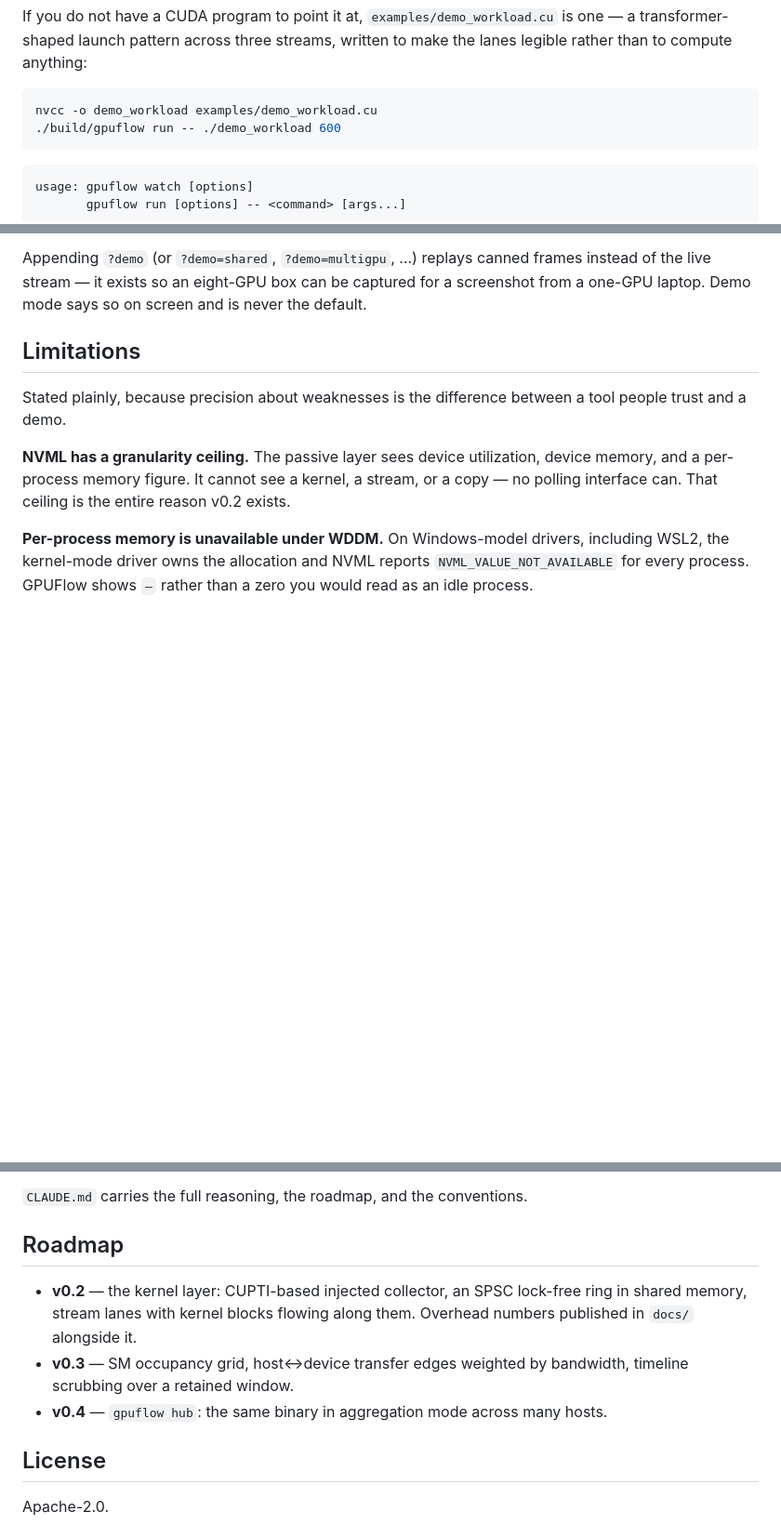
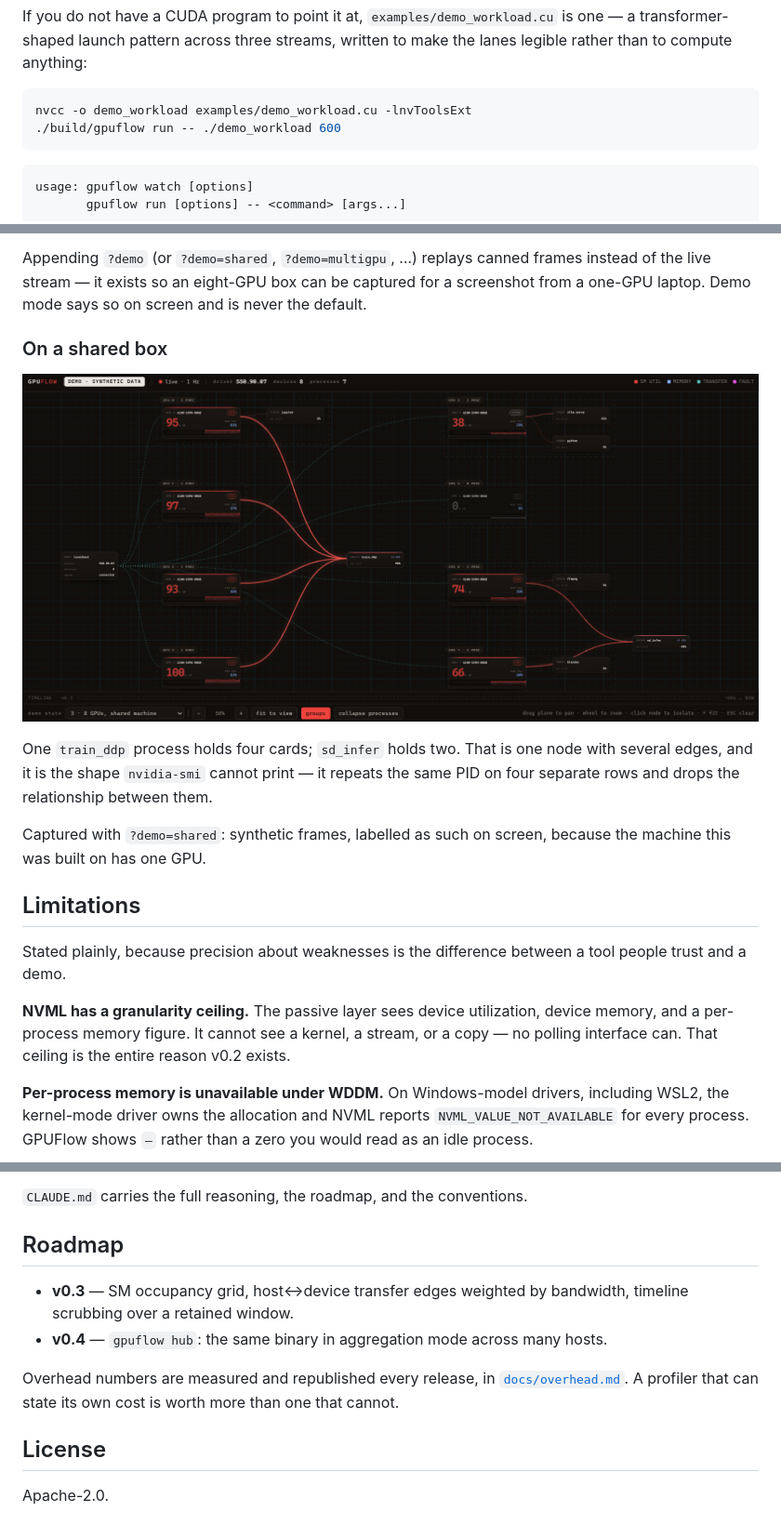
Before and after one commit to ramazankudret/GPUFlow, a Markdown page: README.md, 3 parts joined by grey strips. Shown at 93% size. Rendered like a GitHub page; pictures changed too: docs/media/shared-box.png (added); blank space fills up the shorter version.

````diff
--- a/README.md
+++ b/README.md
@@ -44,7 +50,7 @@ That needs CUPTI, which ships with the CUDA toolkit rather than the driver. With
 If you do not have a CUDA program to point it at, `examples/demo_workload.cu` is one — a transformer-shaped launch pattern across three streams, written to make the lanes legible rather than to compute anything:
 
 ```bash
-nvcc -o demo_workload examples/demo_workload.cu
+nvcc -o demo_workload examples/demo_workload.cu -lnvToolsExt
 ./build/gpuflow run -- ./demo_workload 600
 ```
 
@@ -66,6 +72,14 @@ A process launched with `run` is marked `TRACED` and carries a lane strip — on
 Lanes are labelled by name if your program named its streams with `nvtxNameCudaStreamA`, as `default` for the null stream, and by id otherwise. GPUFlow will not guess a stream's purpose from the work that happened to land on it.
 
 Appending `?demo` (or `?demo=shared`, `?demo=multigpu`, …) replays canned frames instead of the live stream — it exists so an eight-GPU box can be captured for a screenshot from a one-GPU laptop. Demo mode says so on screen and is never the default.
+
+### On a shared box
+
+![Eight A100s, seven processes, two of them holding several cards at once](docs/media/shared-box.png)
+
+One `train_ddp` process holds four cards; `sd_infer` holds two. That is one node with several edges, and it is the shape `nvidia-smi` cannot print — it repeats the same PID on four separate rows and drops the relationship between them.
+
+Captured with `?demo=shared`: synthetic frames, labelled as such on screen, because the machine this was built on has one GPU.
 
 ## Limitations
 
@@ -106,9 +120,10 @@ Three decisions worth knowing before changing anything:
 
 ## Roadmap
 
-- **v0.2** — the kernel layer: CUPTI-based injected collector, an SPSC lock-free ring in shared memory, stream lanes with kernel blocks flowing along them. Overhead numbers published in `docs/` alongside it.
 - **v0.3** — SM occupancy grid, host↔device transfer edges weighted by bandwidth, timeline scrubbing over a retained window.
 - **v0.4** — `gpuflow hub`: the same binary in aggregation mode across many hosts.
+
+Overhead numbers are measured and republished every release, in [`docs/overhead.md`](docs/overhead.md). A profiler that can state its own cost is worth more than one that cannot.
 
 ## License
 
````
Also changed, not shown: other parts of README.md (+8 -2 lines), 2 other files.
